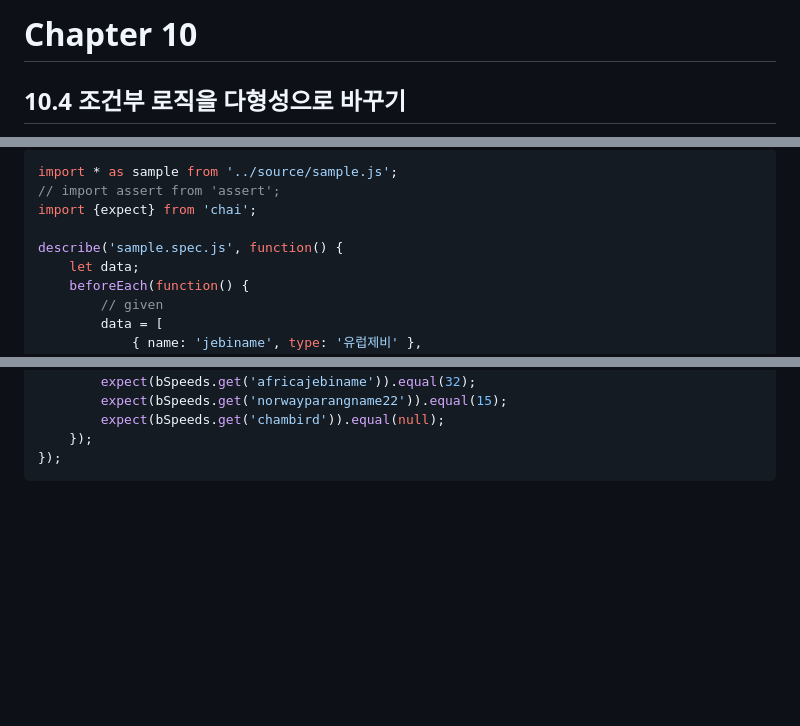
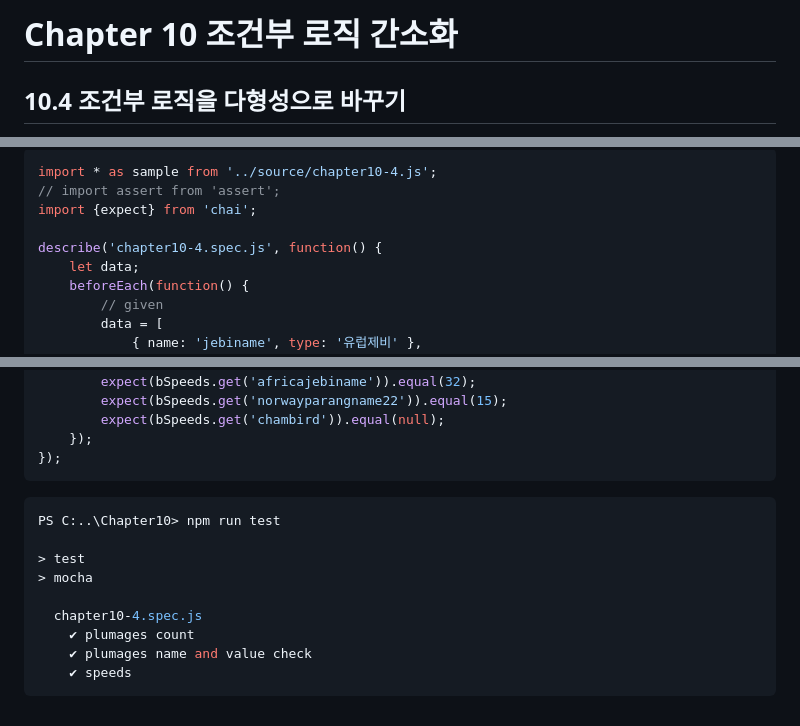
Before and after one commit to gonnichiwa/Refactoring-2ndEdition-summery, a Markdown page: Chapter10/README.md, 3 parts joined by grey strips. Drawn GitHub-style; blank space fills up the shorter version.

Commit message:
ch10-4 readme 내용 파일이름과 일치하도록

````diff
--- a/Chapter10/README.md
+++ b/Chapter10/README.md
@@ -1,5 +1,5 @@
 
-# Chapter 10
+# Chapter 10 조건부 로직 간소화
 
 ## 10.4 조건부 로직을 다형성으로 바꾸기
 
@@ -61,9 +66,9 @@ function airSpeedVelocity(bird){ // 비행 속도
 ```js
-import * as sample from '../source/sample.js';
+import * as sample from '../source/chapter10-4.js';
 // import assert from 'assert';
 import {expect} from 'chai';
 
-describe('sample.spec.js', function() {
+describe('chapter10-4.spec.js', function() {
     let data;
     beforeEach(function() {
         // given
@@ -103,3 +108,15 @@ describe('sample.spec.js', function() {
     });
 });
 ```
+
+```sh
+PS C:..\Chapter10> npm run test
+
+> test
+> mocha
+
+  chapter10-4.spec.js
+    ✔ plumages count
+    ✔ plumages name and value check
+    ✔ speeds
+```
````
Also changed, not shown: other parts of Chapter10/README.md (+5 -0 lines).
